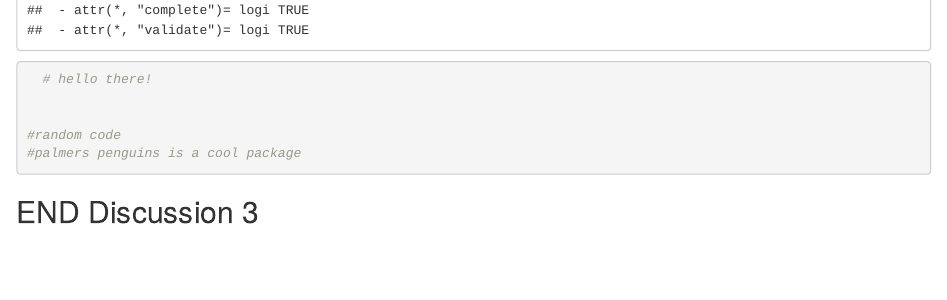
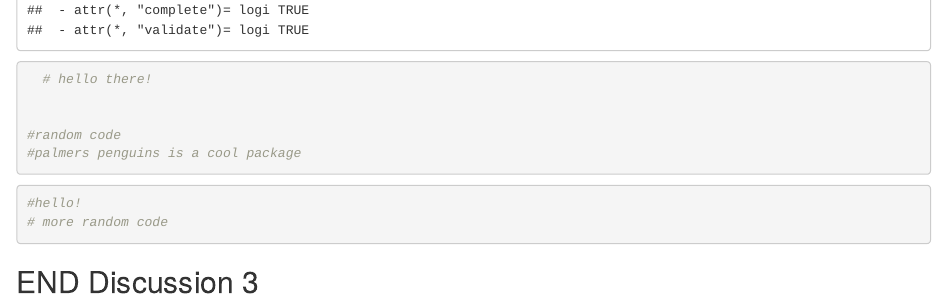
Before and after one commit to dsclafani/wild-git-collab, an R Markdown document (git_wild.Rmd): the page in a window 1100 px wide, from 4570 px down. Rendered offline with R 4.5, knitr and Pandoc, with nearby package versions; some code elsewhere in the file could not run offline.

Commit message:
step 11 commit

````diff
--- a/git_wild.Rmd
+++ b/git_wild.Rmd
@@ -54,7 +54,8 @@ ggplot(data = diamonds, aes(x = depth, y = carat)) +
 
 
 ```{r break-it-2}
-
+#hello!
+# more random code
 ```
 
 ## END Discussion 3
````
